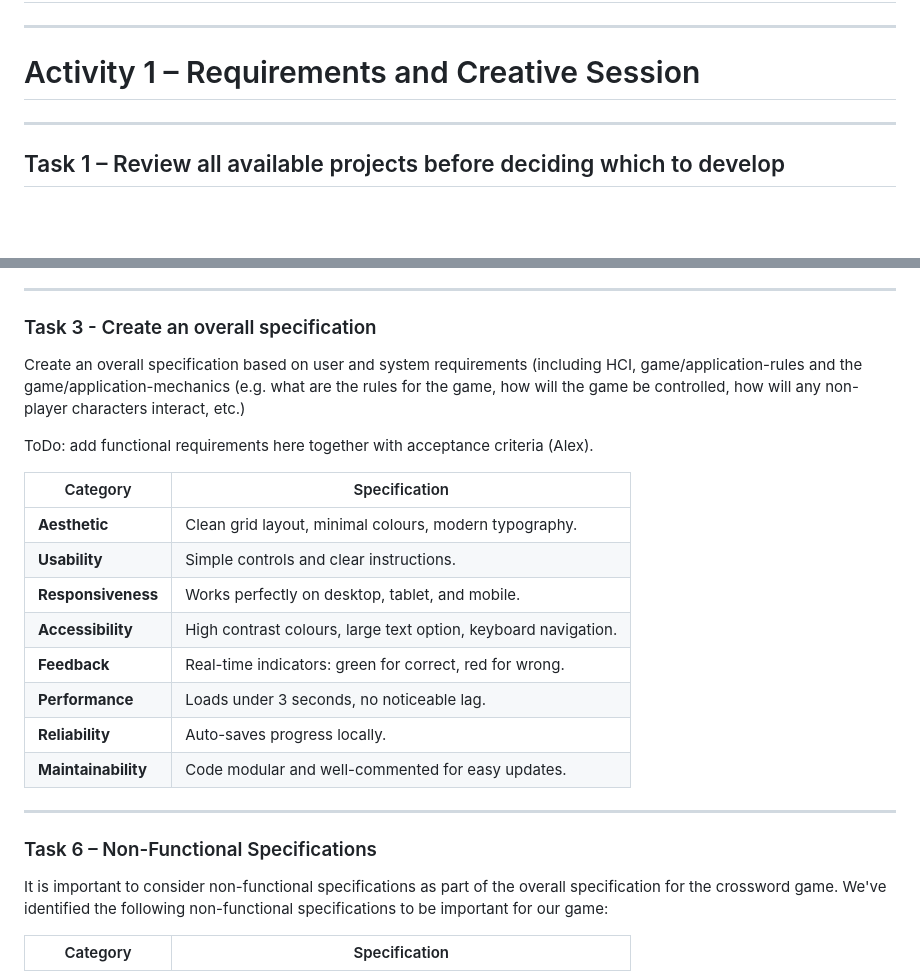
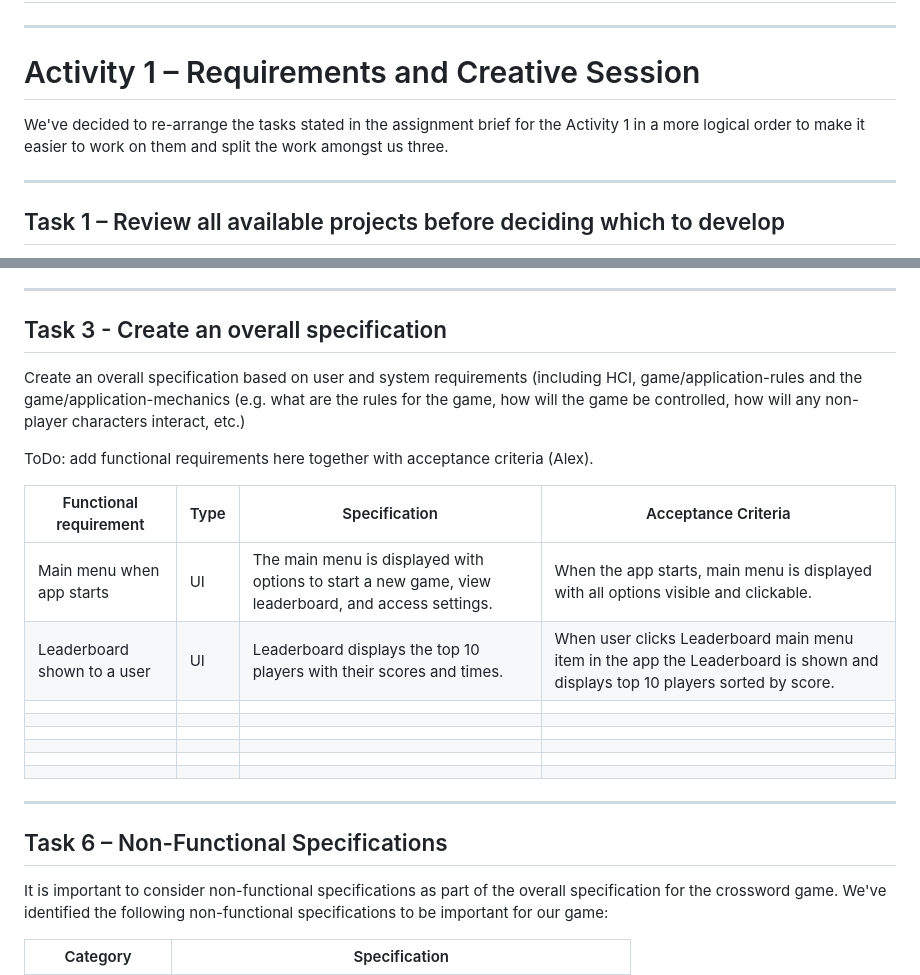
Before and after one commit to IHaveNoIdea-HAH/Software-Development-Assignment-1, a Markdown page: README.md, 2 parts joined by grey strips. GitHub-like rendering; blank space fills up the shorter version.

```diff
--- a/README.md
+++ b/README.md
@@ -24,6 +24,8 @@ The team is comprised from the following team members:
 ---
 
 # Activity 1 – Requirements and Creative Session
+
+We've decided to re-arrange the tasks stated in the assignment brief for the Activity 1 in a more logical order to make it easier to work on them and split the work amongst us three.
 
 ---
 
@@ -90,6 +126,6 @@ Ignore these task when creating the game, for now create the necessary stuff
 ---
 
-### Task 3 - Create an overall specification
+## Task 3 - Create an overall specification
 
 Create an overall specification based on user and system requirements (including HCI, game/application-rules and the
 game/application-mechanics (e.g. what are the rules for the game, how will the game be controlled, how will
@@ -97,22 +133,22 @@ any non-player characters interact, etc.)
 
 ToDo: add functional requirements here together with acceptance criteria (Alex).
 
-| Category | Specification |
-|-----------|----------------|
-| **Aesthetic** | Clean grid layout, minimal colours, modern typography. |
-| **Usability** | Simple controls and clear instructions. |
-| **Responsiveness** | Works perfectly on desktop, tablet, and mobile. |
-| **Accessibility** | High contrast colours, large text option, keyboard navigation. |
-| **Feedback** | Real-time indicators: green for correct, red for wrong. |
-| **Performance** | Loads under 3 seconds, no noticeable lag. |
-| **Reliability** | Auto-saves progress locally. |
-| **Maintainability** | Code modular and well-commented for easy updates. |
+| Functional requirement      | Type | Specification                                                                                       | Acceptance Criteria                                                                                                         |
+|-----------------------------|------|-----------------------------------------------------------------------------------------------------|-----------------------------------------------------------------------------------------------------------------------------|
+| Main menu when app starts   | UI   | The main menu is displayed with options to start a new game, view leaderboard, and access settings. | When the app starts, main menu is displayed with all options visible and clickable.                          |
+| Leaderboard shown to a user | UI   | Leaderboard displays the top 10 players with their scores and times.                                | When user clicks Leaderboard main menu item in the app the Leaderboard is shown and displays top 10 players sorted by score. |
+|                             |      |
+|                             |      |
+|                             |      |
+|                             |      |
+|                             |      |
+|                             |      |
 
 
 ---
 
 
-### Task 6 – Non-Functional Specifications
+## Task 6 – Non-Functional Specifications
 
 It is important to consider non-functional specifications as part of the overall specification for the crossword game.
 We've identified the following non-functional specifications to be important for our game:
```
Also changed, not shown: other parts of README.md (+50 -16 lines).
